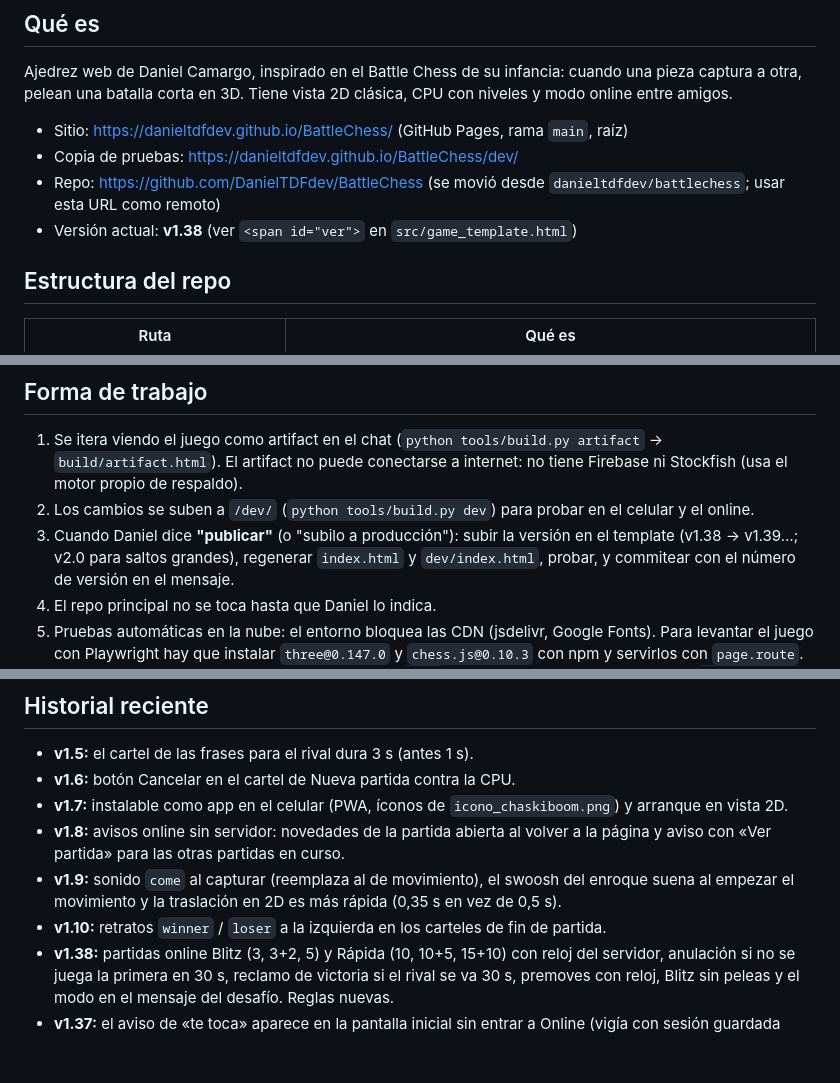
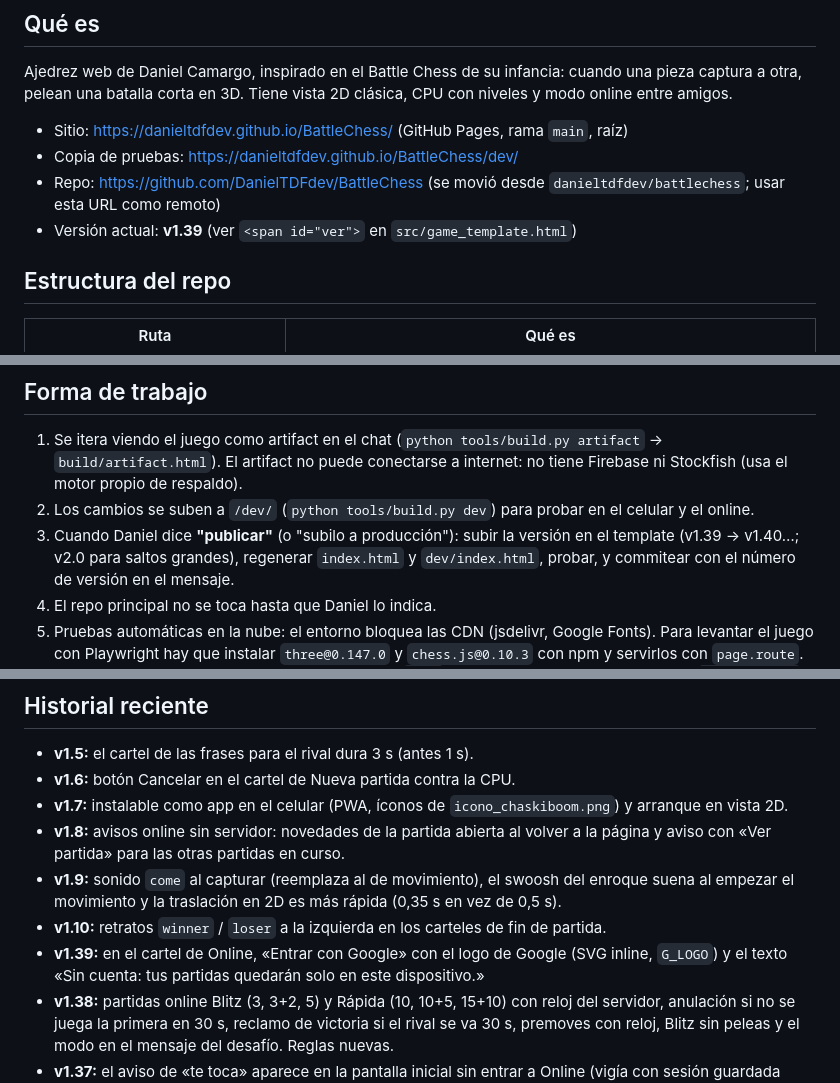
Before and after one commit to DanielTDFdev/BattleChess, a Markdown page: PROYECTO.md, 3 parts joined by grey strips. Drawn GitHub-style; blank space fills up the shorter version.

Commit message:
PROYECTO.md: v1.39
Co-Authored-By: Claude Opus 5.5 <noreply@anthropic.com>
Claude-Session: https://claude.ai/code/session_01FHjMr19SVaGKpJzW6kZbH3

```diff
--- a/PROYECTO.md
+++ b/PROYECTO.md
@@ -10,7 +10,7 @@ pelean una batalla corta en 3D. Tiene vista 2D clásica, CPU con niveles y modo
 - Sitio: https://danieltdfdev.github.io/BattleChess/ (GitHub Pages, rama `main`, raíz)
 - Copia de pruebas: https://danieltdfdev.github.io/BattleChess/dev/
 - Repo: https://github.com/DanielTDFdev/BattleChess (se movió desde `danieltdfdev/battlechess`; usar esta URL como remoto)
-- Versión actual: **v1.38** (ver `<span id="ver">` en `src/game_template.html`)
+- Versión actual: **v1.39** (ver `<span id="ver">` en `src/game_template.html`)
 
 ## Estructura del repo
 
@@ -36,7 +36,7 @@ pelean una batalla corta en 3D. Tiene vista 2D clásica, CPU con niveles y modo
 1. Se itera viendo el juego como artifact en el chat (`python tools/build.py artifact` → `build/artifact.html`).
    El artifact no puede conectarse a internet: no tiene Firebase ni Stockfish (usa el motor propio de respaldo).
 2. Los cambios se suben a `/dev/` (`python tools/build.py dev`) para probar en el celular y el online.
-3. Cuando Daniel dice **"publicar"** (o "subilo a producción"): subir la versión en el template (v1.38 → v1.39…; v2.0 para saltos grandes),
+3. Cuando Daniel dice **"publicar"** (o "subilo a producción"): subir la versión en el template (v1.39 → v1.40…; v2.0 para saltos grandes),
    regenerar `index.html` y `dev/index.html`, probar, y commitear con el número de versión en el mensaje.
 4. El repo principal no se toca hasta que Daniel lo indica.
 5. Pruebas automáticas en la nube: el entorno bloquea las CDN (jsdelivr, Google Fonts). Para levantar el juego con
@@ -237,6 +237,8 @@ pelean una batalla corta en 3D. Tiene vista 2D clásica, CPU con niveles y modo
 - **v1.9:** sonido `come` al capturar (reemplaza al de movimiento), el swoosh del enroque suena al empezar el movimiento
   y la traslación en 2D es más rápida (0,35 s en vez de 0,5 s).
 - **v1.10:** retratos `winner` / `loser` a la izquierda en los carteles de fin de partida.
+- **v1.39:** en el cartel de Online, «Entrar con Google» con el logo de Google (SVG inline, `G_LOGO`) y el texto
+  «Sin cuenta: tus partidas quedarán solo en este dispositivo.»
 - **v1.38:** partidas online Blitz (3, 3+2, 5) y Rápida (10, 10+5, 15+10) con reloj del servidor, anulación si no se
   juega la primera en 30 s, reclamo de victoria si el rival se va 30 s, premoves con reloj, Blitz sin peleas y el modo
   en el mensaje del desafío. Reglas nuevas.
```
